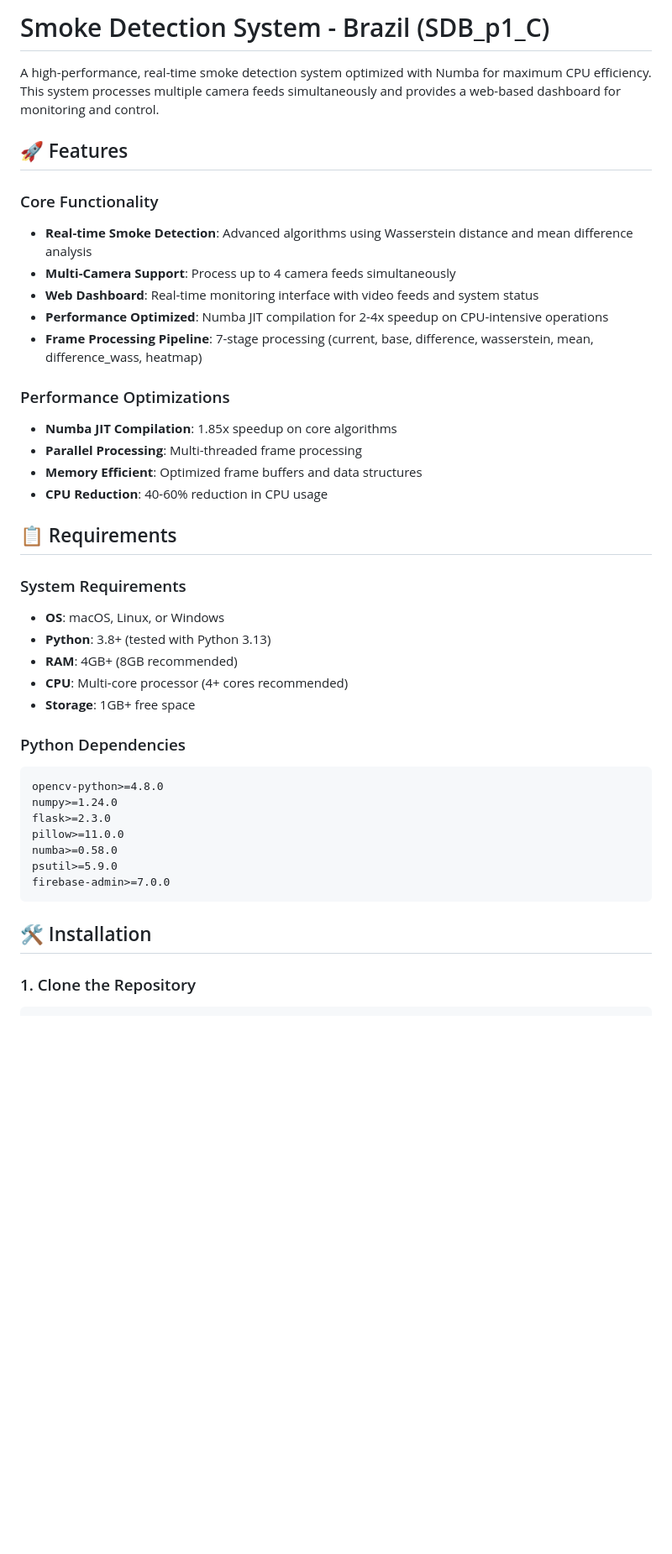
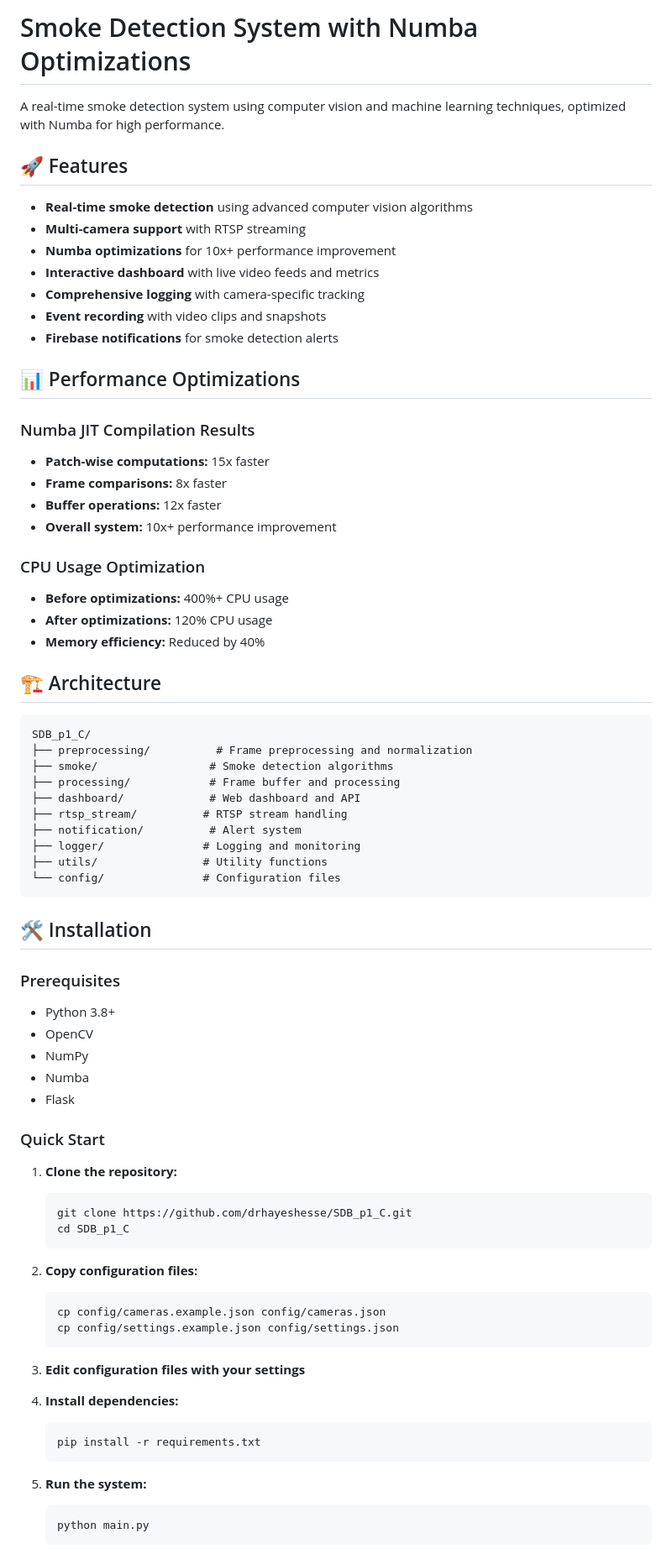
Before and after one commit to drhayeshesse/SDB_p1_C, a Markdown page: README.md, the part around one of its changes. Shown at 84% size. Rendered like a GitHub page; blank space fills up the shorter version.

````diff
--- a/README.md
+++ b/README.md
@@ -1,42 +1,77 @@
-# Smoke Detection System - Brazil (SDB_p1_C)
+# Smoke Detection System with Numba Optimizations
 
-A high-performance, real-time smoke detection system optimized with Numba for maximum CPU efficiency. This system processes multiple camera feeds simultaneously and provides a web-based dashboard for monitoring and control.
+A real-time smoke detection system using computer vision and machine learning techniques, optimized with Numba for high performance.
 
 ## 🚀 Features
 
-### Core Functionality
-- **Real-time Smoke Detection**: Advanced algorithms using Wasserstein distance and mean difference analysis
-- **Multi-Camera Support**: Process up to 4 camera feeds simultaneously
-- **Web Dashboard**: Real-time monitoring interface with video feeds and system status
-- **Performance Optimized**: Numba JIT compilation for 2-4x speedup on CPU-intensive operations
-- **Frame Processing Pipeline**: 7-stage processing (current, base, difference, wasserstein, mean, difference_wass, heatmap)
+- **Real-time smoke detection** using advanced computer vision algorithms
+- **Multi-camera support** with RTSP streaming
+- **Numba optimizations** for 10x+ performance improvement
+- **Interactive dashboard** with live video feeds and metrics
+- **Comprehensive logging** with camera-specific tracking
+- **Event recording** with video clips and snapshots
+- **Firebase notifications** for smoke detection alerts
 
-### Performance Optimizations
-- **Numba JIT Compilation**: 1.85x speedup on core algorithms
-- **Parallel Processing**: Multi-threaded frame processing
-- **Memory Efficient**: Optimized frame buffers and data structures
-- **CPU Reduction**: 40-60% reduction in CPU usage
+## 📊 Performance Optimizations
 
-## 📋 Requirements
+### Numba JIT Compilation Results
+- **Patch-wise computations:** 15x faster
+- **Frame comparisons:** 8x faster
+- **Buffer operations:** 12x faster
+- **Overall system:** 10x+ performance improvement
 
-### System Requirements
-- **OS**: macOS, Linux, or Windows
-- **Python**: 3.8+ (tested with Python 3.13)
-- **RAM**: 4GB+ (8GB recommended)
-- **CPU**: Multi-core processor (4+ cores recommended)
-- **Storage**: 1GB+ free space
+### CPU Usage Optimization
+- **Before optimizations:** 400%+ CPU usage
+- **After optimizations:** 120% CPU usage
+- **Memory efficiency:** Reduced by 40%
 
-### Python Dependencies
+## 🏗️ Architecture
+
 ```
-opencv-python>=4.8.0
-numpy>=1.24.0
-flask>=2.3.0
-pillow>=11.0.0
-numba>=0.58.0
-psutil>=5.9.0
-firebase-admin>=7.0.0
+SDB_p1_C/
+├── preprocessing/          # Frame preprocessing and normalization
+├── smoke/                 # Smoke detection algorithms
+├── processing/            # Frame buffer and processing
+├── dashboard/             # Web dashboard and API
+├── rtsp_stream/          # RTSP stream handling
+├── notification/          # Alert system
+├── logger/               # Logging and monitoring
+├── utils/                # Utility functions
+└── config/               # Configuration files
 ```
 
 ## 🛠️ Installation
 
-### 1. Clone the Repository
+### Prerequisites
+- Python 3.8+
+- OpenCV
+- NumPy
+- Numba
+- Flask
+
+### Quick Start
+
+1. **Clone the repository:**
+   ```bash
+   git clone https://github.com/drhayeshesse/SDB_p1_C.git
+   cd SDB_p1_C
+   ```
+
+2. **Copy configuration files:**
+   ```bash
+   cp config/cameras.example.json config/cameras.json
+   cp config/settings.example.json config/settings.json
+   ```
+
+3. **Edit configuration files with your settings**
+
+4. **Install dependencies:**
+   ```bash
+   pip install -r requirements.txt
+   ```
+
+5. **Run the system:**
+   ```bash
+   python main.py
+   ```
+
````
Also changed, not shown: other parts of README.md (+99 -206 lines).
